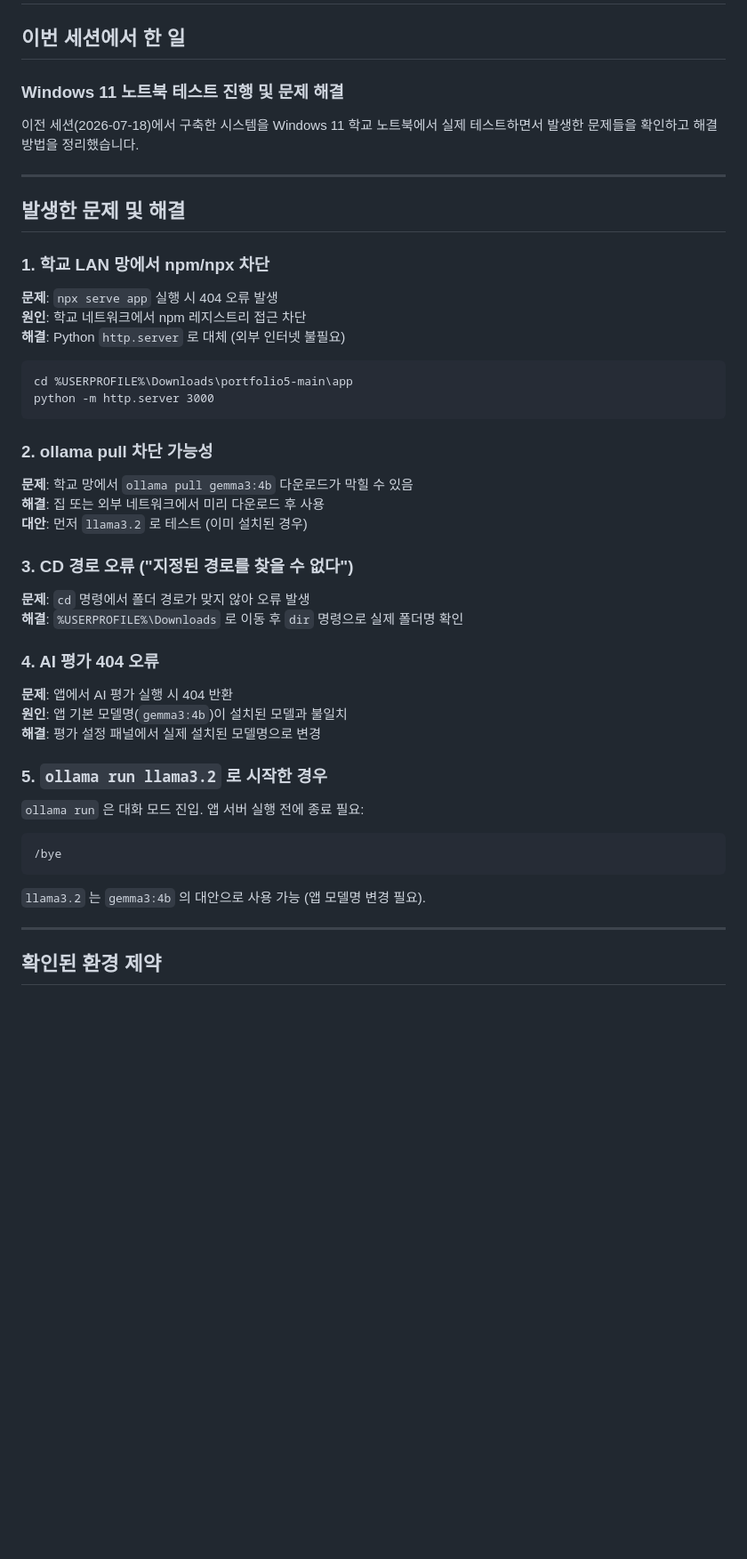
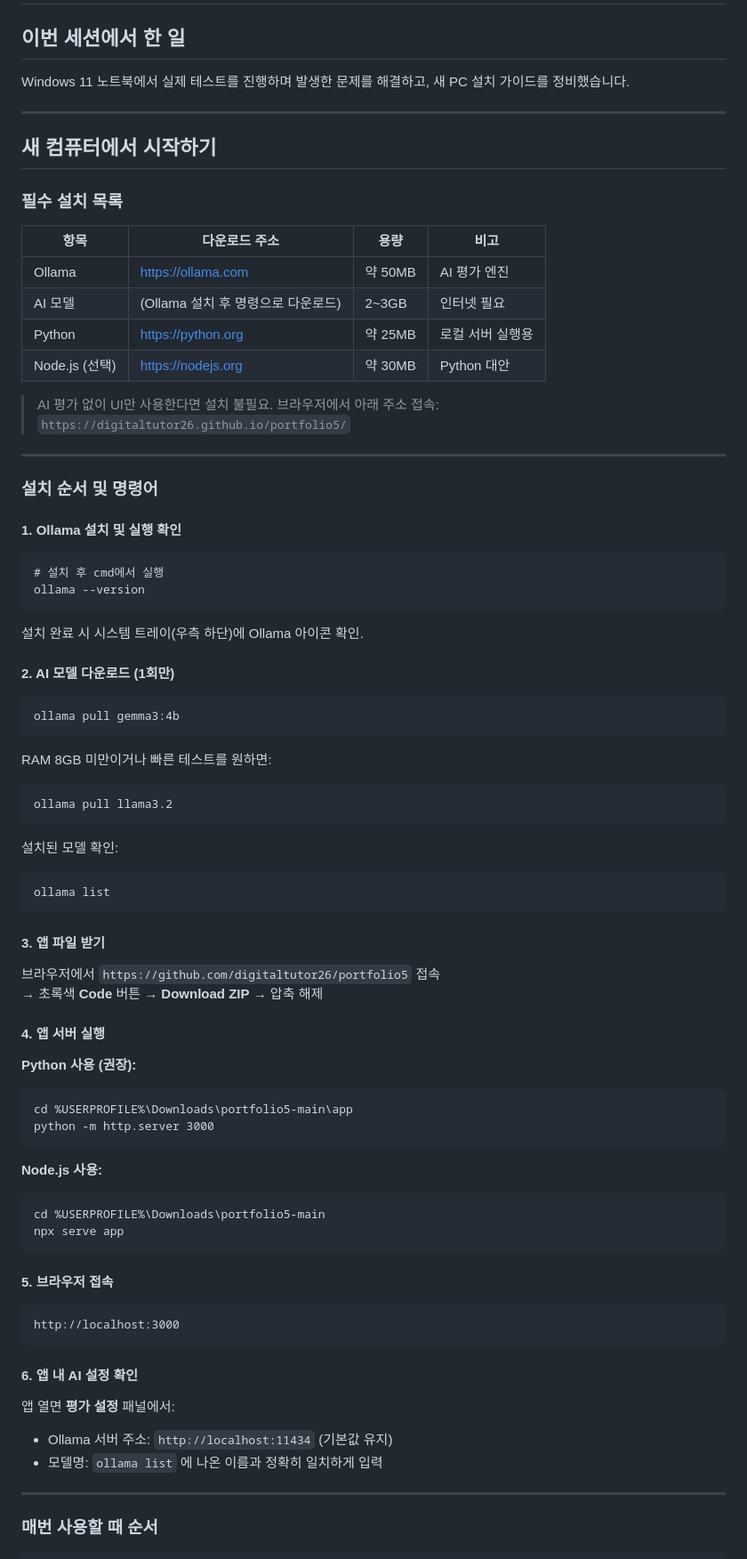
Before and after one commit to digitaltutor26/portfolio5, a Markdown page: SESSION_SUMMARY_2026-07-21.md, the part around one of its changes. Shown at 89% size. Rendered like a GitHub page; blank space fills up the shorter version.

Commit message:
Reorganize session summary: new PC setup guide as primary content
새 컴퓨터 시작 시 필요한 설치 목록, 명령어, 모델 비교표를 상단으로 이동.
학교 네트워크 제약 사항은 참고용으로 하단 이동.

Co-Authored-By: Claude Sonnet 4.6 <noreply@anthropic.com>

````diff
--- a/SESSION_SUMMARY_2026-07-21.md
+++ b/SESSION_SUMMARY_2026-07-21.md
@@ -2,51 +2,89 @@
 
 ## 이번 세션에서 한 일
 
-### Windows 11 노트북 테스트 진행 및 문제 해결
-
-이전 세션(2026-07-18)에서 구축한 시스템을 Windows 11 학교 노트북에서 실제 테스트하면서 발생한 문제들을 확인하고 해결 방법을 정리했습니다.
+Windows 11 노트북에서 실제 테스트를 진행하며 발생한 문제를 해결하고, 새 PC 설치 가이드를 정비했습니다.
 
 ---
 
-## 발생한 문제 및 해결
+## 새 컴퓨터에서 시작하기
 
-### 1. 학교 LAN 망에서 npm/npx 차단
+### 필수 설치 목록
 
-**문제**: `npx serve app` 실행 시 404 오류 발생
-**원인**: 학교 네트워크에서 npm 레지스트리 접근 차단
-**해결**: Python `http.server` 로 대체 (외부 인터넷 불필요)
+| 항목 | 다운로드 주소 | 용량 | 비고 |
+|------|-------------|------|------|
+| Ollama | https://ollama.com | 약 50MB | AI 평가 엔진 |
+| AI 모델 | (Ollama 설치 후 명령으로 다운로드) | 2~3GB | 인터넷 필요 |
+| Python | https://python.org | 약 25MB | 로컬 서버 실행용 |
+| Node.js (선택) | https://nodejs.org | 약 30MB | Python 대안 |
+
+> AI 평가 없이 UI만 사용한다면 설치 불필요. 브라우저에서 아래 주소 접속:
+> `https://digitaltutor26.github.io/portfolio5/`
+
+---
+
+### 설치 순서 및 명령어
+
+#### 1. Ollama 설치 및 실행 확인
+
+```
+# 설치 후 cmd에서 실행
+ollama --version
+```
+
+설치 완료 시 시스템 트레이(우측 하단)에 Ollama 아이콘 확인.
+
+#### 2. AI 모델 다운로드 (1회만)
+
+```
+ollama pull gemma3:4b
+```
+
+RAM 8GB 미만이거나 빠른 테스트를 원하면:
+
+```
+ollama pull llama3.2
+```
+
+설치된 모델 확인:
+
+```
+ollama list
+```
+
+#### 3. 앱 파일 받기
+
+브라우저에서 `https://github.com/digitaltutor26/portfolio5` 접속
+→ 초록색 **Code** 버튼 → **Download ZIP** → 압축 해제
+
+#### 4. 앱 서버 실행
+
+**Python 사용 (권장):**
 
 ```
 cd %USERPROFILE%\Downloads\portfolio5-main\app
 python -m http.server 3000
 ```
 
-### 2. ollama pull 차단 가능성
+**Node.js 사용:**
 
-**문제**: 학교 망에서 `ollama pull gemma3:4b` 다운로드가 막힐 수 있음
-**해결**: 집 또는 외부 네트워크에서 미리 다운로드 후 사용
-**대안**: 먼저 `llama3.2` 로 테스트 (이미 설치된 경우)
+```
+cd %USERPROFILE%\Downloads\portfolio5-main
+npx serve app
+```
 
-### 3. CD 경로 오류 ("지정된 경로를 찾을 수 없다")
+#### 5. 브라우저 접속
 
-**문제**: `cd` 명령에서 폴더 경로가 맞지 않아 오류 발생
-**해결**: `%USERPROFILE%\Downloads` 로 이동 후 `dir` 명령으로 실제 폴더명 확인
+```
+http://localhost:3000
+```
 
-### 4. AI 평가 404 오류
+#### 6. 앱 내 AI 설정 확인
 
-**문제**: 앱에서 AI 평가 실행 시 404 반환
-**원인**: 앱 기본 모델명(`gemma3:4b`)이 설치된 모델과 불일치
-**해결**: 평가 설정 패널에서 실제 설치된 모델명으로 변경
-
-### 5. `ollama run llama3.2` 로 시작한 경우
-
-`ollama run` 은 대화 모드 진입. 앱 서버 실행 전에 종료 필요:
-```
-/bye
-```
-`llama3.2` 는 `gemma3:4b` 의 대안으로 사용 가능 (앱 모델명 변경 필요).
+앱 열면 **평가 설정** 패널에서:
+- Ollama 서버 주소: `http://localhost:11434` (기본값 유지)
+- 모델명: `ollama list` 에 나온 이름과 정확히 일치하게 입력
 
 ---
 
-## 확인된 환경 제약
+### 매번 사용할 때 순서
 
````
Also changed, not shown: other parts of SESSION_SUMMARY_2026-07-21.md (+42 -35 lines).
